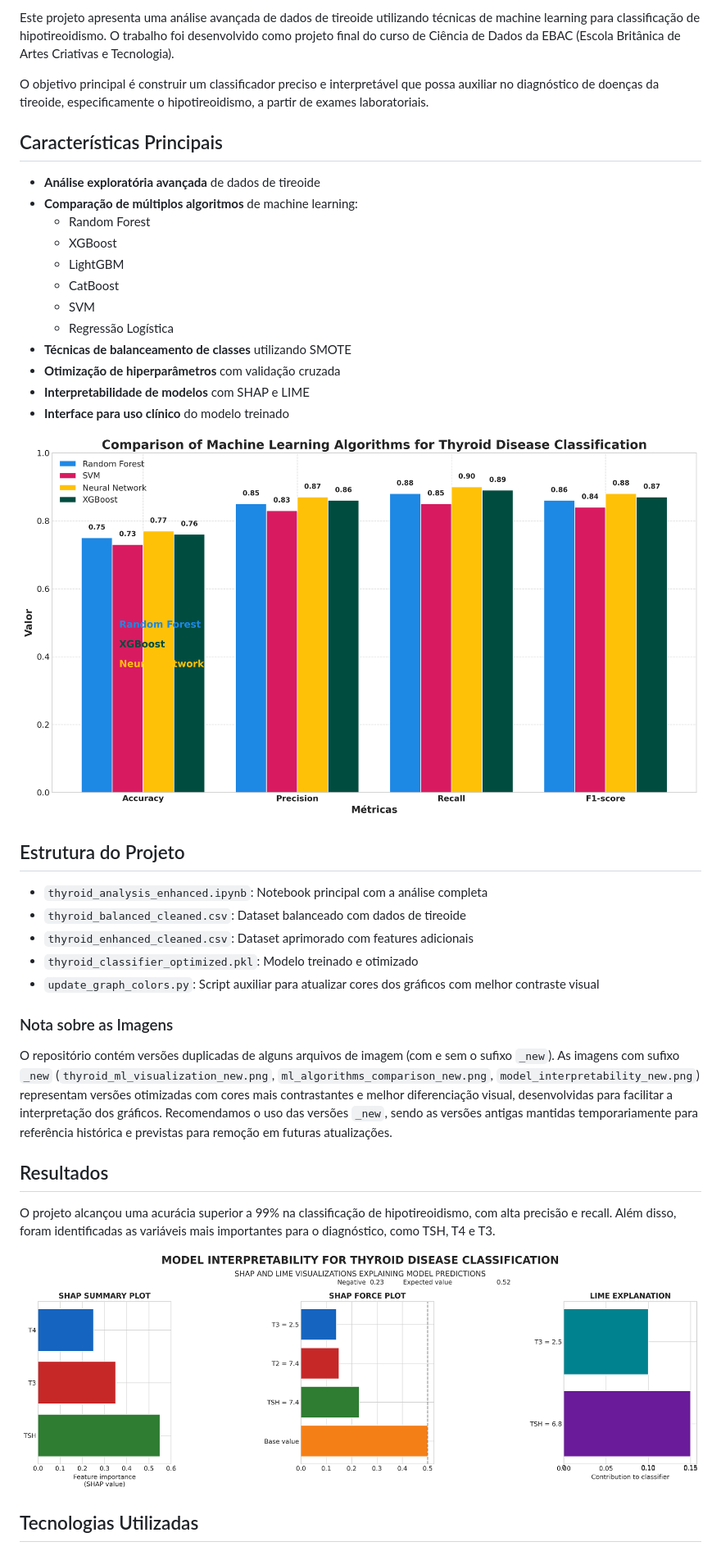
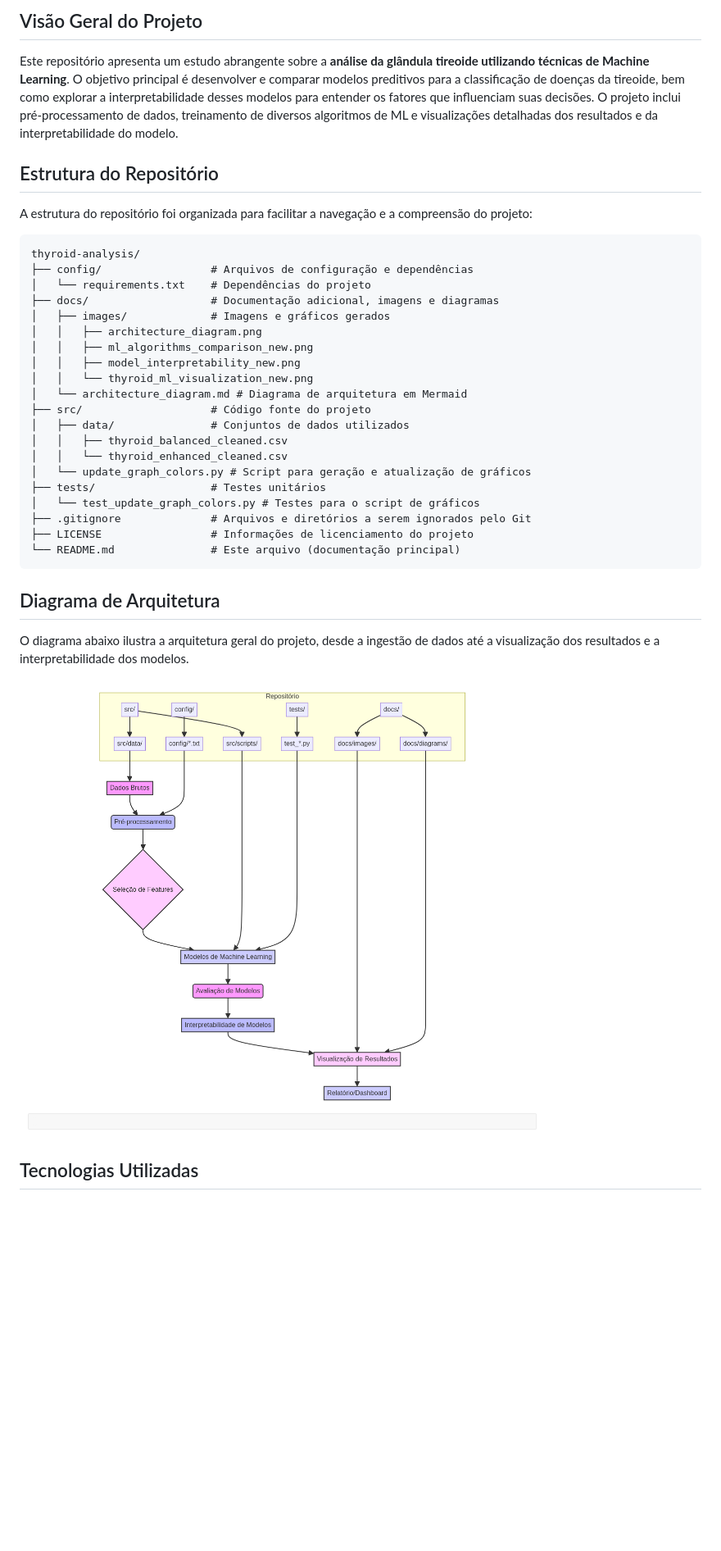
Before and after one commit to galafis/thyroid-analysis, a Markdown page: README.md, the part around the change printed below. Shown: that part at 82% size. Drawn GitHub-style; pictures changed too: docs/images/architecture_diagram.png (added); blank space fills up the shorter version.

````diff
--- a/README.md
+++ b/README.md
@@ -9,42 +10,40 @@
 
-Este projeto apresenta uma análise avançada de dados de tireoide utilizando técnicas de machine learning para classificação de hipotireoidismo. O trabalho foi desenvolvido como projeto final do curso de Ciência de Dados da EBAC (Escola Britânica de Artes Criativas e Tecnologia).
+## Visão Geral do Projeto
 
-O objetivo principal é construir um classificador preciso e interpretável que possa auxiliar no diagnóstico de doenças da tireoide, especificamente o hipotireoidismo, a partir de exames laboratoriais.
+Este repositório apresenta um estudo abrangente sobre a **análise da glândula tireoide utilizando técnicas de Machine Learning**. O objetivo principal é desenvolver e comparar modelos preditivos para a classificação de doenças da tireoide, bem como explorar a interpretabilidade desses modelos para entender os fatores que influenciam suas decisões. O projeto inclui pré-processamento de dados, treinamento de diversos algoritmos de ML e visualizações detalhadas dos resultados e da interpretabilidade do modelo.
 
-## Características Principais
+## Estrutura do Repositório
 
-- **Análise exploratória avançada** de dados de tireoide
-- **Comparação de múltiplos algoritmos** de machine learning:
-  - Random Forest
-  - XGBoost
-  - LightGBM
-  - CatBoost
-  - SVM
-  - Regressão Logística
-- **Técnicas de balanceamento de classes** utilizando SMOTE
-- **Otimização de hiperparâmetros** com validação cruzada
-- **Interpretabilidade de modelos** com SHAP e LIME
-- **Interface para uso clínico** do modelo treinado
+A estrutura do repositório foi organizada para facilitar a navegação e a compreensão do projeto:
 
-![Comparação de Algoritmos](ml_algorithms_comparison_new.png)
+```
+thyroid-analysis/
+├── config/                 # Arquivos de configuração e dependências
+│   └── requirements.txt    # Dependências do projeto
+├── docs/                   # Documentação adicional, imagens e diagramas
+│   ├── images/             # Imagens e gráficos gerados
+│   │   ├── architecture_diagram.png
+│   │   ├── ml_algorithms_comparison_new.png
+│   │   ├── model_interpretability_new.png
+│   │   └── thyroid_ml_visualization_new.png
+│   └── architecture_diagram.md # Diagrama de arquitetura em Mermaid
+├── src/                    # Código fonte do projeto
+│   ├── data/               # Conjuntos de dados utilizados
+│   │   ├── thyroid_balanced_cleaned.csv
+│   │   └── thyroid_enhanced_cleaned.csv
+│   └── update_graph_colors.py # Script para geração e atualização de gráficos
+├── tests/                  # Testes unitários
+│   └── test_update_graph_colors.py # Testes para o script de gráficos
+├── .gitignore              # Arquivos e diretórios a serem ignorados pelo Git
+├── LICENSE                 # Informações de licenciamento do projeto
+└── README.md               # Este arquivo (documentação principal)
+```
 
-## Estrutura do Projeto
+## Diagrama de Arquitetura
 
-- `thyroid_analysis_enhanced.ipynb`: Notebook principal com a análise completa
-- `thyroid_balanced_cleaned.csv`: Dataset balanceado com dados de tireoide
-- `thyroid_enhanced_cleaned.csv`: Dataset aprimorado com features adicionais
-- `thyroid_classifier_optimized.pkl`: Modelo treinado e otimizado
-- `update_graph_colors.py`: Script auxiliar para atualizar cores dos gráficos com melhor contraste visual
+O diagrama abaixo ilustra a arquitetura geral do projeto, desde a ingestão de dados até a visualização dos resultados e a interpretabilidade dos modelos.
 
-### Nota sobre as Imagens
-
-O repositório contém versões duplicadas de alguns arquivos de imagem (com e sem o sufixo `_new`). As imagens com sufixo `_new` (`thyroid_ml_visualization_new.png`, `ml_algorithms_comparison_new.png`, `model_interpretability_new.png`) representam versões otimizadas com cores mais contrastantes e melhor diferenciação visual, desenvolvidas para facilitar a interpretação dos gráficos. Recomendamos o uso das versões `_new`, sendo as versões antigas mantidas temporariamente para referência histórica e previstas para remoção em futuras atualizações.
-
-## Resultados
-
-O projeto alcançou uma acurácia superior a 99% na classificação de hipotireoidismo, com alta precisão e recall. Além disso, foram identificadas as variáveis mais importantes para o diagnóstico, como TSH, T4 e T3.
-
-![Interpretabilidade de Modelos](model_interpretability_new.png)
+![Diagrama de Arquitetura](docs/images/architecture_diagram.png)
 
 ## Tecnologias Utilizadas
 
````
Also changed, not shown: other parts of README.md (+143 -75 lines), CONTRIBUTING.md (added, +105 -0 lines), docs/architecture_diagram.md (added, +39 -0 lines), docs/AUDIT_README.md (renamed from AUDIT_README.md), docs/images/ml_algorithms_comparison_new.png (renamed from ml_algorithms_comparison_new.png), docs/images/model_interpretability_new.png (renamed from model_interpretability_new.png), docs/images/thyroid_ml_visualization_new.png (renamed from thyroid_ml_visualization_new.png), 11 other files.
